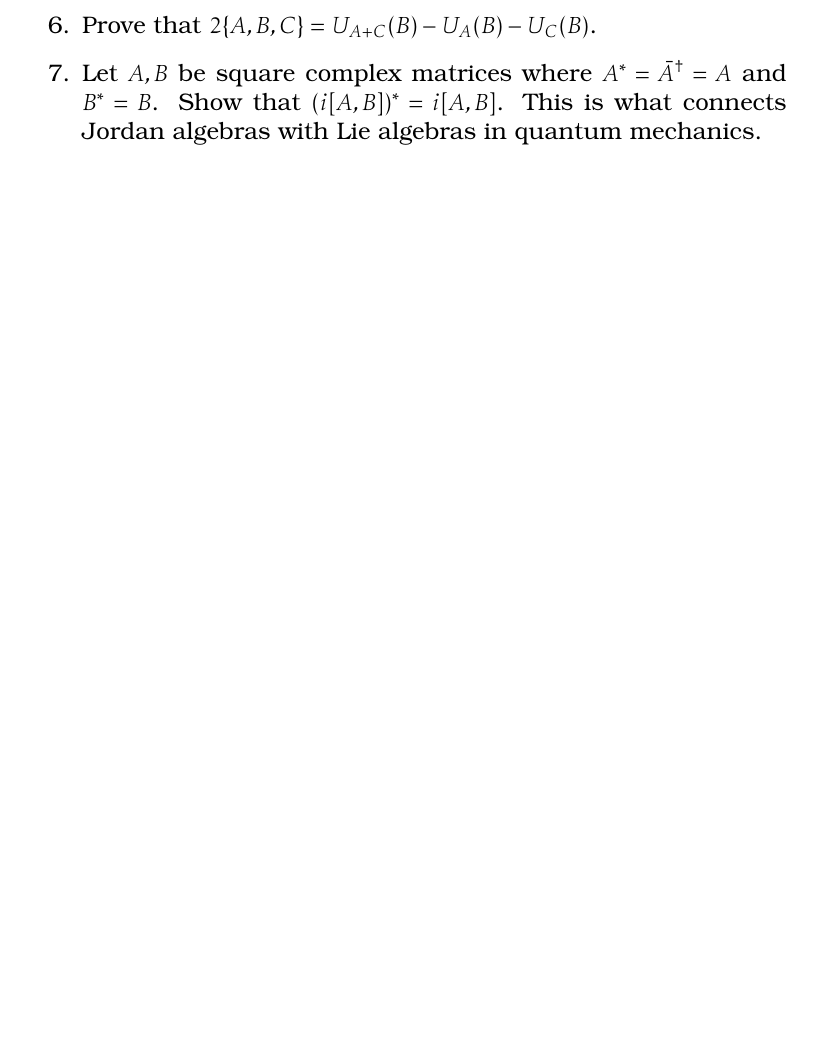
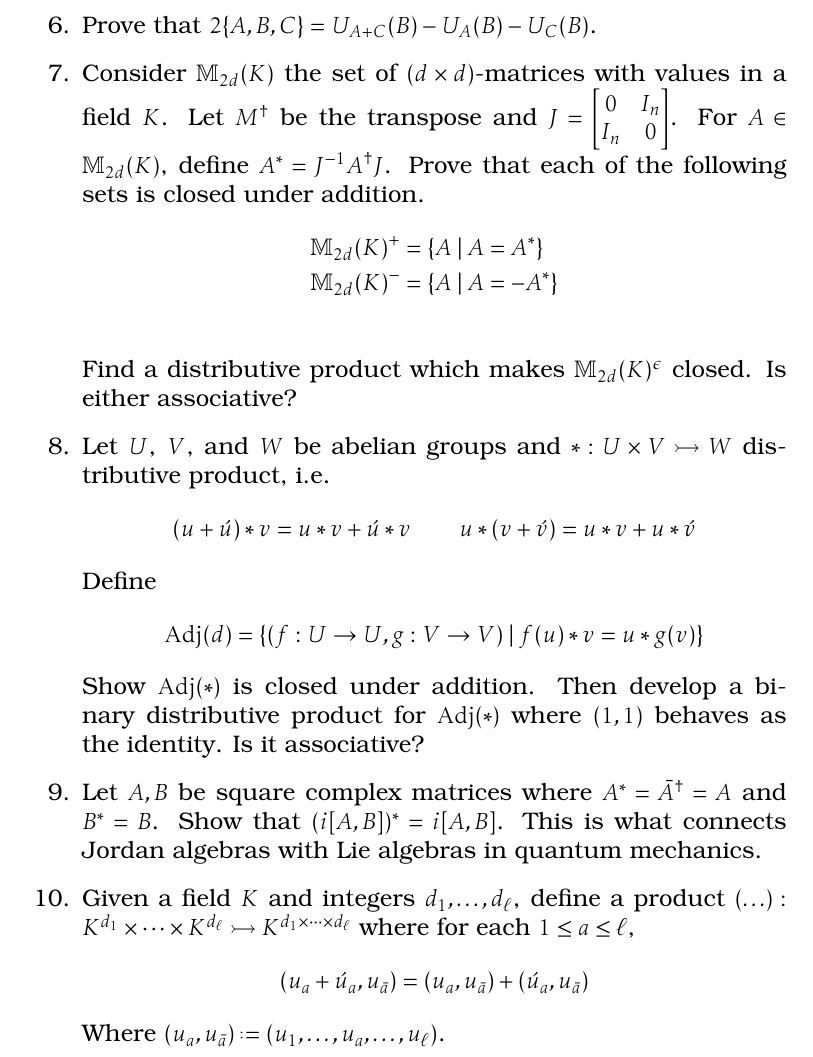
Before and after one commit to algeboy/OperatorsManual, a LaTeX thesis (OperatorsManual.tex, which reads 2-operators/exercises.tex): part of page 32 of 77, cut so that both start at the same text, the shorter picture padded with empty space. Compiled offline with pdfLaTeX.

Commit message:
exercises

```diff
--- a/2-operators/exercises.tex
+++ b/2-operators/exercises.tex
@@ -14,7 +14,41 @@ about $A\mapsto U_A(B)$?
 
 \item Prove that $2\{A,B,C\}=U_{A+C}(B)-U_A(B)-U_C(B)$.
 
+
+\item Consider $\mathbb{M}_{2d}(K)$ the set of $(d\times d)$-matrices with values
+in a field $K$.  Let $M^{\dagger}$ be the transpose and $J=\begin{bmatrix} 0 & I_n\\ I_n & 0 \end{bmatrix}$.
+For $A\in \mathbb{M}_{2d}(K)$, define $A^*=J^{-1} A^{\dagger}J$.  Prove that each
+of the following sets is closed under addition.
+\begin{align*}
+    \mathbb{M}_{2d}(K)^+ & = \{ A\mid A=A^*\}\\
+    \mathbb{M}_{2d}(K)^- & = \{ A\mid A=-A^*\}\\
+\end{align*}
+Find a distributive product which makes $\mathbb{M}_{2d}(K)^{\epsilon}$ closed.  Is either associative?
+
+\item Let $U$, $V$, and $W$  be abelian groups and $*:U\times V\bmto W$ distributive product, i.e.\
+\begin{gather*}
+    (u+\acute{u})*v = u*v+\acute{u}*v \qquad
+    u*(v+\acute{v})= u*v+u*\acute{v}
+\end{gather*}
+Define
+\begin{gather*}
+    \Adj(d) =\{
+        (f:U\to U, g:V\to V)\mid
+        f(u)*v = u*g(v)
+    \}
+\end{gather*}
+Show $\Adj(*)$ is closed under addition.  Then develop a binary distributive product
+for $\Adj(*)$ where $(1,1)$ behaves as the identity.  Is it associative?
+
 \item Let $A,B$ be square complex matrices where $A^*=\bar{A}^{\dagger}=A$ and
 $B^*=B$.  Show that $(i[A,B])^*=i[A,B]$.  This is what connects Jordan algebras
 with Lie algebras in quantum mechanics.
+
+\item Given a field $K$ and integers $d_1,\ldots,d_{\ell}$, define a
+product $(\ldots):K^{d_1}\times \cdots \times K^{d_{\ell}}\bmto K^{d_1\times \cdots\times d_{\ell}}$
+where for each $1\leq a\leq \ell$,
+\[
+    (u_a+\acute{u}_a, u_{\bar{a}})  = (u_a,u_{\bar{a}})+(\acute{u}_a,u_{\bar{a}})
+\]
+Where $(u_a,u_{\bar{a}})\defeq (u_1,\ldots, u_{a}, \ldots, u_{\ell})$.
 \end{enumerate}
```
Also changed, not shown: assignments/Assignment1.md (added, +6 -0 lines), assignments/Assignment1.pdf (added).
